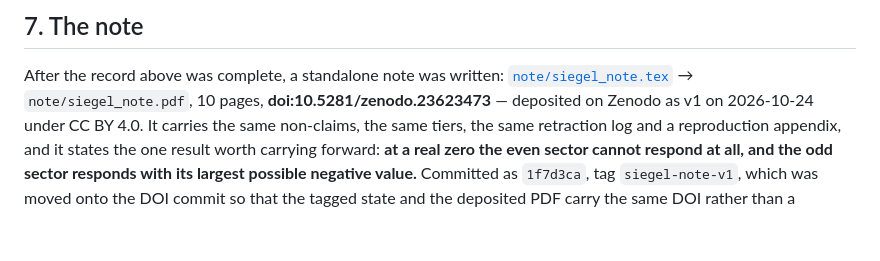
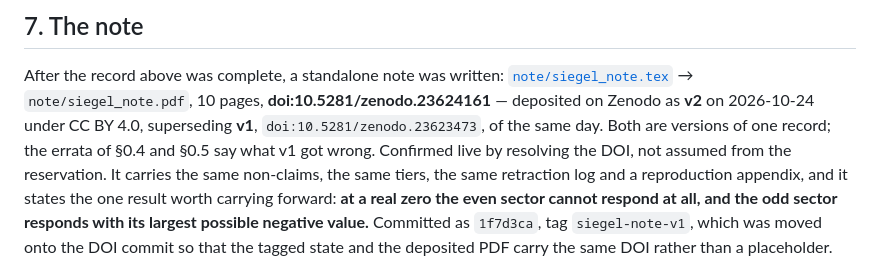
Before and after one commit to innerlightr-wq/weil-window-control, a Markdown page: extensions/dirichlet-windows-2026-10-23/REPORT.md, the part around the change. GitHub-like rendering; blank space fills up the shorter version.

```diff
--- a/extensions/dirichlet-windows-2026-10-23/REPORT.md
+++ b/extensions/dirichlet-windows-2026-10-23/REPORT.md
@@ -1358,8 +1358,10 @@ and at `L = 0.8` the window cannot even separate χ₋₄ from χ₈ (§3.5). Ca
 
 After the record above was complete, a standalone note was written:
 [`note/siegel_note.tex`](note/siegel_note.tex) → `note/siegel_note.pdf`, 10 pages,
-**doi:10.5281/zenodo.23623473** — deposited on Zenodo as v1 on 2026-10-24 under
-CC BY 4.0. It carries the same non-claims, the same
+**doi:10.5281/zenodo.23624161** — deposited on Zenodo as **v2** on 2026-10-24 under
+CC BY 4.0, superseding **v1**, `doi:10.5281/zenodo.23623473`, of the same day. Both are
+versions of one record; the errata of §0.4 and §0.5 say what v1 got wrong. Confirmed live by
+resolving the DOI, not assumed from the reservation. It carries the same non-claims, the same
 tiers, the same retraction log and a reproduction appendix, and it states the one result
 worth carrying forward: **at a real zero the even sector cannot respond at all, and the odd
 sector responds with its largest possible negative value.** Committed as `1f7d3ca`, tag
```
Also changed, not shown: extensions/dirichlet-windows-2026-10-23/README.md (+3 -2 lines).
